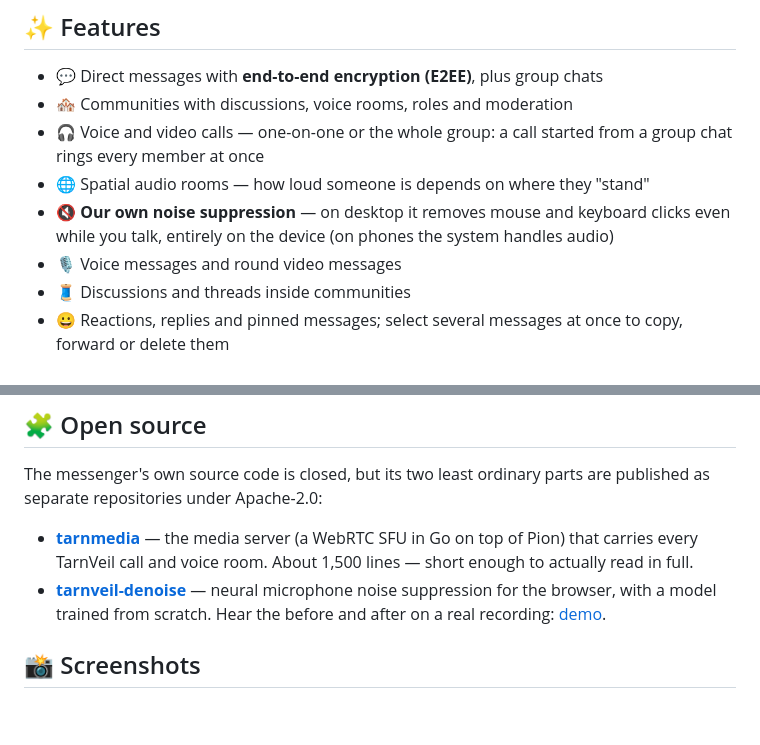
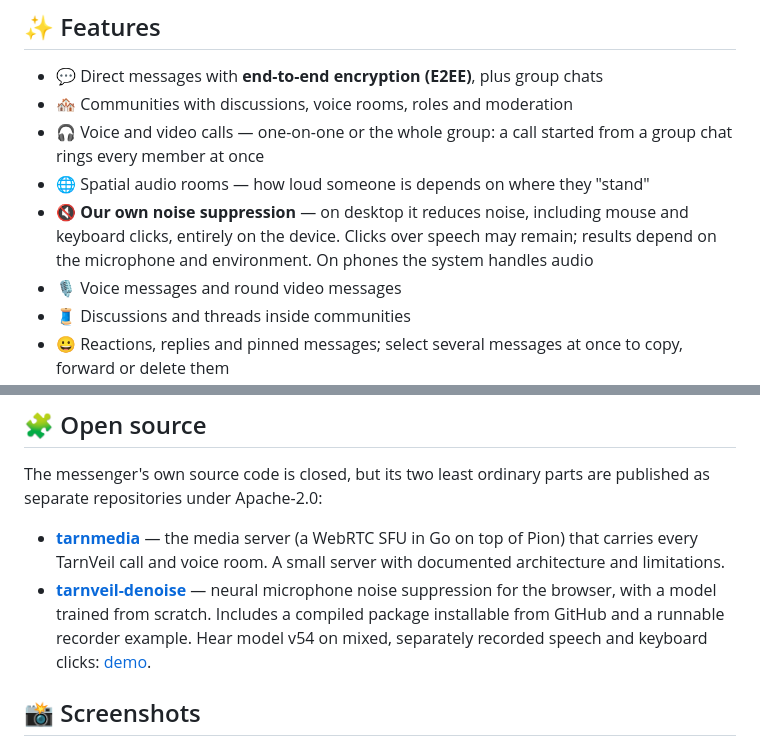
Before and after one commit to Amesu-afk/TarnVeil, a Markdown page: README.en.md, 2 parts joined by grey strips. Drawn GitHub-style; blank space fills up the shorter version.

```diff
--- a/README.en.md
+++ b/README.en.md
@@ -26,7 +26,7 @@
 - 🏘️ Communities with discussions, voice rooms, roles and moderation
 - 🎧 Voice and video calls — one-on-one or the whole group: a call started from a group chat rings every member at once
 - 🌐 Spatial audio rooms — how loud someone is depends on where they "stand"
-- 🔇 **Our own noise suppression** — on desktop it removes mouse and keyboard clicks even while you talk, entirely on the device (on phones the system handles audio)
+- 🔇 **Our own noise suppression** — on desktop it reduces noise, including mouse and keyboard clicks, entirely on the device. Clicks over speech may remain; results depend on the microphone and environment. On phones the system handles audio
 - 🎙️ Voice messages and round video messages
 - 🧵 Discussions and threads inside communities
 - 😀 Reactions, replies and pinned messages; select several messages at once to copy, forward or delete them
@@ -66,8 +66,8 @@ The interface is available in Russian and English and follows your system langua
 
 The messenger's own source code is closed, but its two least ordinary parts are published as separate repositories under Apache-2.0:
 
-- **[tarnmedia](https://github.com/Amesu-afk/tarnmedia)** — the media server (a WebRTC SFU in Go on top of Pion) that carries every TarnVeil call and voice room. About 1,500 lines — short enough to actually read in full.
-- **[tarnveil-denoise](https://github.com/Amesu-afk/tarnveil-denoise)** — neural microphone noise suppression for the browser, with a model trained from scratch. Hear the before and after on a real recording: [demo](https://tarnveil.ru/en/remove-keyboard-noise.html).
+- **[tarnmedia](https://github.com/Amesu-afk/tarnmedia)** — the media server (a WebRTC SFU in Go on top of Pion) that carries every TarnVeil call and voice room. A small server with documented architecture and limitations.
+- **[tarnveil-denoise](https://github.com/Amesu-afk/tarnveil-denoise)** — neural microphone noise suppression for the browser, with a model trained from scratch. Includes a compiled package installable from GitHub and a runnable recorder example. Hear model v54 on mixed, separately recorded speech and keyboard clicks: [demo](https://tarnveil.ru/en/remove-keyboard-noise.html).
 
 ## 📸 Screenshots
 
```
Also changed, not shown: README.md (+3 -3 lines).
